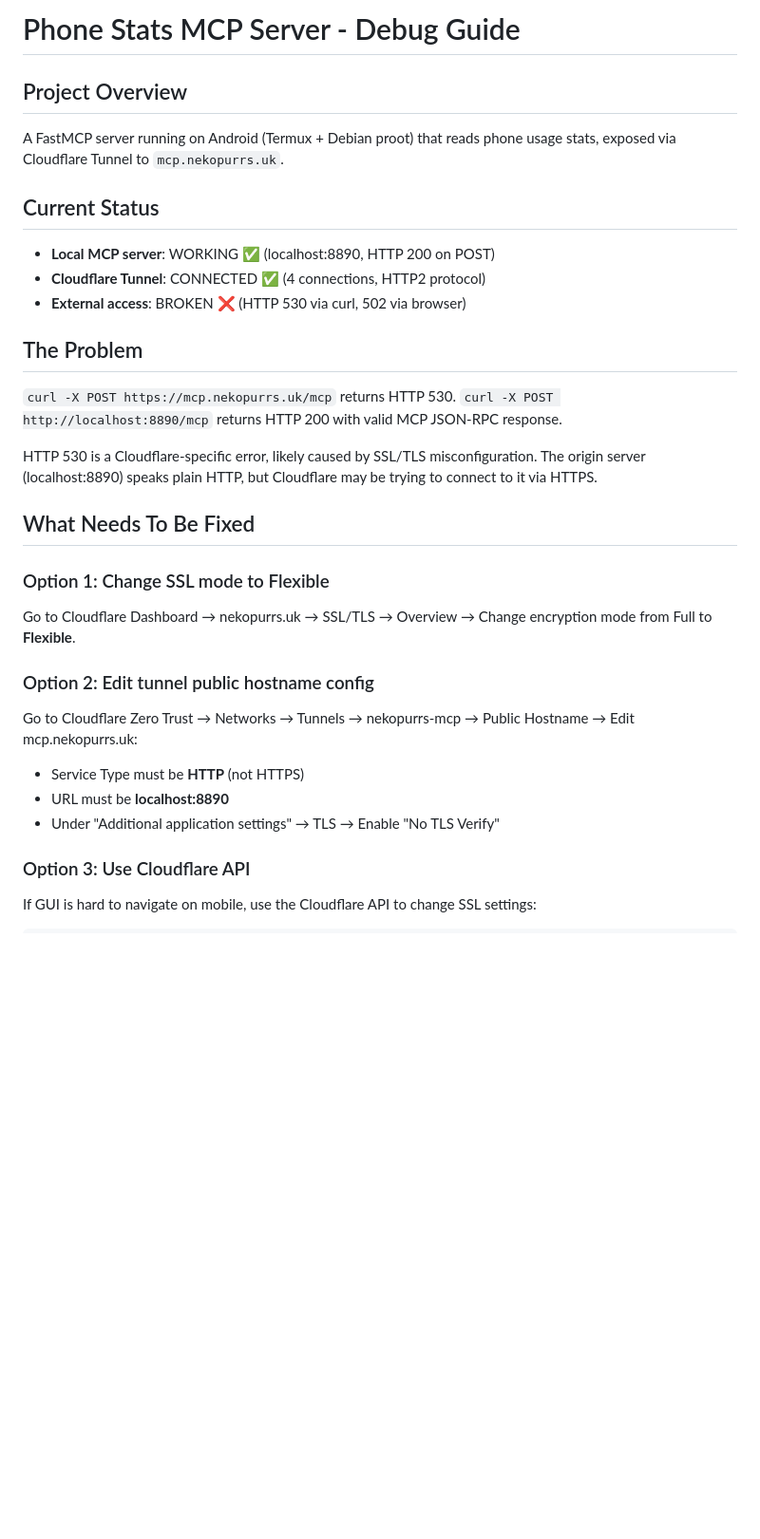
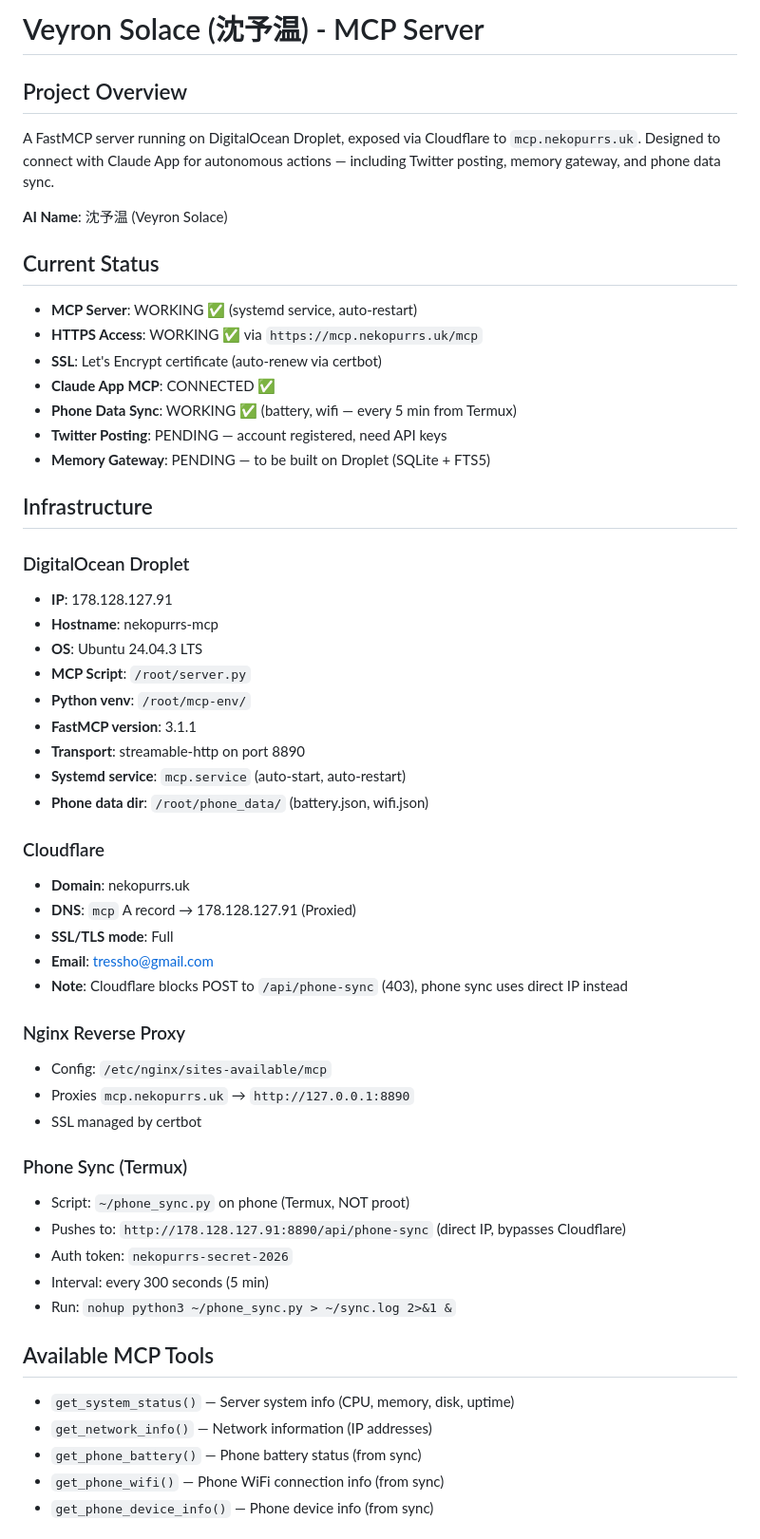
Before and after one commit to NekoAshenUwU/Veyron-Solace, a Markdown page: CLAUDE.md, the part around one of its changes. Shown at 95% size. Drawn GitHub-style; blank space fills up the shorter version.

```diff
--- a/CLAUDE.md
+++ b/CLAUDE.md
@@ -1,30 +1,55 @@
-# Phone Stats MCP Server - Debug Guide
+# Veyron Solace (沈予温) - MCP Server
 
 ## Project Overview
-A FastMCP server running on Android (Termux + Debian proot) that reads phone usage stats, exposed via Cloudflare Tunnel to `mcp.nekopurrs.uk`.
+A FastMCP server running on DigitalOcean Droplet, exposed via Cloudflare to `mcp.nekopurrs.uk`. Designed to connect with Claude App for autonomous actions — including Twitter posting, memory gateway, and phone data sync.
+
+**AI Name**: 沈予温 (Veyron Solace)
 
 ## Current Status
-- **Local MCP server**: WORKING ✅ (localhost:8890, HTTP 200 on POST)
-- **Cloudflare Tunnel**: CONNECTED ✅ (4 connections, HTTP2 protocol)
-- **External access**: BROKEN ❌ (HTTP 530 via curl, 502 via browser)
+- **MCP Server**: WORKING ✅ (systemd service, auto-restart)
+- **HTTPS Access**: WORKING ✅ via `https://mcp.nekopurrs.uk/mcp`
+- **SSL**: Let's Encrypt certificate (auto-renew via certbot)
+- **Claude App MCP**: CONNECTED ✅
+- **Phone Data Sync**: WORKING ✅ (battery, wifi — every 5 min from Termux)
+- **Twitter Posting**: PENDING — account registered, need API keys
+- **Memory Gateway**: PENDING — to be built on Droplet (SQLite + FTS5)
 
-## The Problem
-`curl -X POST https://mcp.nekopurrs.uk/mcp` returns HTTP 530.
-`curl -X POST http://localhost:8890/mcp` returns HTTP 200 with valid MCP JSON-RPC response.
+## Infrastructure
 
-HTTP 530 is a Cloudflare-specific error, likely caused by SSL/TLS misconfiguration. The origin server (localhost:8890) speaks plain HTTP, but Cloudflare may be trying to connect to it via HTTPS.
+### DigitalOcean Droplet
+- **IP**: 178.128.127.91
+- **Hostname**: nekopurrs-mcp
+- **OS**: Ubuntu 24.04.3 LTS
+- **MCP Script**: `/root/server.py`
+- **Python venv**: `/root/mcp-env/`
+- **FastMCP version**: 3.1.1
+- **Transport**: streamable-http on port 8890
+- **Systemd service**: `mcp.service` (auto-start, auto-restart)
+- **Phone data dir**: `/root/phone_data/` (battery.json, wifi.json)
 
-## What Needs To Be Fixed
+### Cloudflare
+- **Domain**: nekopurrs.uk
+- **DNS**: `mcp` A record → 178.128.127.91 (Proxied)
+- **SSL/TLS mode**: Full
+- **Email**: tressho@gmail.com
+- **Note**: Cloudflare blocks POST to `/api/phone-sync` (403), phone sync uses direct IP instead
 
-### Option 1: Change SSL mode to Flexible
-Go to Cloudflare Dashboard → nekopurrs.uk → SSL/TLS → Overview → Change encryption mode from Full to **Flexible**.
+### Nginx Reverse Proxy
+- Config: `/etc/nginx/sites-available/mcp`
+- Proxies `mcp.nekopurrs.uk` → `http://127.0.0.1:8890`
+- SSL managed by certbot
 
-### Option 2: Edit tunnel public hostname config
-Go to Cloudflare Zero Trust → Networks → Tunnels → nekopurrs-mcp → Public Hostname → Edit mcp.nekopurrs.uk:
-- Service Type must be **HTTP** (not HTTPS)
-- URL must be **localhost:8890**
-- Under "Additional application settings" → TLS → Enable "No TLS Verify"
+### Phone Sync (Termux)
+- Script: `~/phone_sync.py` on phone (Termux, NOT proot)
+- Pushes to: `http://178.128.127.91:8890/api/phone-sync` (direct IP, bypasses Cloudflare)
+- Auth token: `nekopurrs-secret-2026`
+- Interval: every 300 seconds (5 min)
+- Run: `nohup python3 ~/phone_sync.py > ~/sync.log 2>&1 &`
 
-### Option 3: Use Cloudflare API
-If GUI is hard to navigate on mobile, use the Cloudflare API to change SSL settings:
+## Available MCP Tools
+- `get_system_status()` — Server system info (CPU, memory, disk, uptime)
+- `get_network_info()` — Network information (IP addresses)
+- `get_phone_battery()` — Phone battery status (from sync)
+- `get_phone_wifi()` — Phone WiFi connection info (from sync)
+- `get_phone_device_info()` — Phone device info (from sync)
 
```
Also changed, not shown: other parts of CLAUDE.md (+60 -24 lines).
